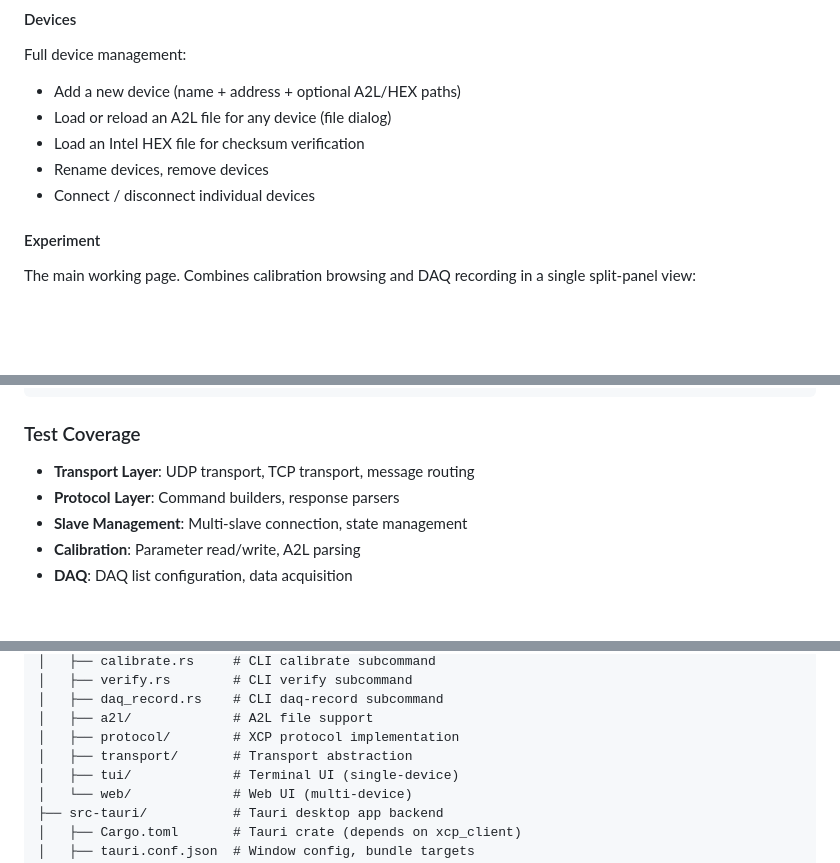
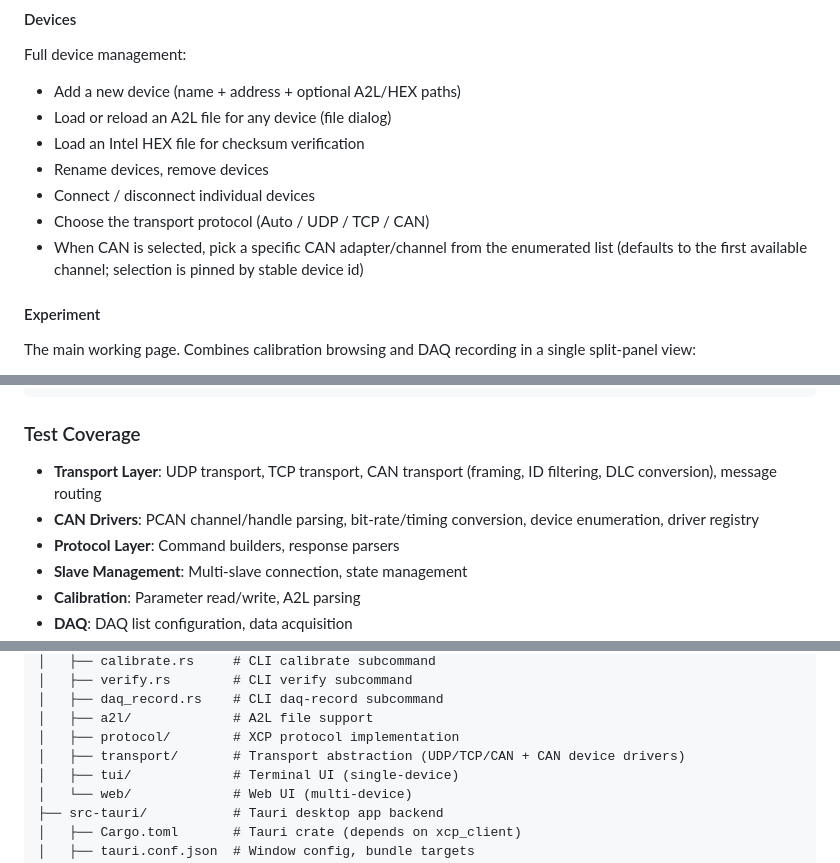
Before and after one commit to huibing/xcp-on-udp-client-lite, a Markdown page: README.md, 3 parts joined by grey strips. Rendered like a GitHub page; blank space fills up the shorter version.

```diff
--- a/README.md
+++ b/README.md
@@ -477,6 +511,9 @@ Full device management:
 - Load an Intel HEX file for checksum verification
 - Rename devices, remove devices
 - Connect / disconnect individual devices
+- Choose the transport protocol (Auto / UDP / TCP / CAN)
+- When CAN is selected, pick a specific CAN adapter/channel from the enumerated list
+  (defaults to the first available channel; selection is pinned by stable device id)
 
 #### Experiment
 
@@ -812,7 +851,8 @@ cargo test test_name -- --nocapture
 
 ### Test Coverage
 
-- **Transport Layer**: UDP transport, TCP transport, message routing
+- **Transport Layer**: UDP transport, TCP transport, CAN transport (framing, ID filtering, DLC conversion), message routing
+- **CAN Drivers**: PCAN channel/handle parsing, bit-rate/timing conversion, device enumeration, driver registry
 - **Protocol Layer**: Command builders, response parsers
 - **Slave Management**: Multi-slave connection, state management
 - **Calibration**: Parameter read/write, A2L parsing
@@ -846,7 +886,7 @@ cargo test test_name -- --nocapture
 │   ├── daq_record.rs    # CLI daq-record subcommand
 │   ├── a2l/             # A2L file support
 │   ├── protocol/        # XCP protocol implementation
-│   ├── transport/       # Transport abstraction
+│   ├── transport/       # Transport abstraction (UDP/TCP/CAN + CAN device drivers)
 │   ├── tui/             # Terminal UI (single-device)
 │   └── web/             # Web UI (multi-device)
 ├── src-tauri/           # Tauri desktop app backend
```
Also changed, not shown: other parts of README.md (+62 -15 lines), PCAN_CAN_QA.md (+50 -0 lines).
